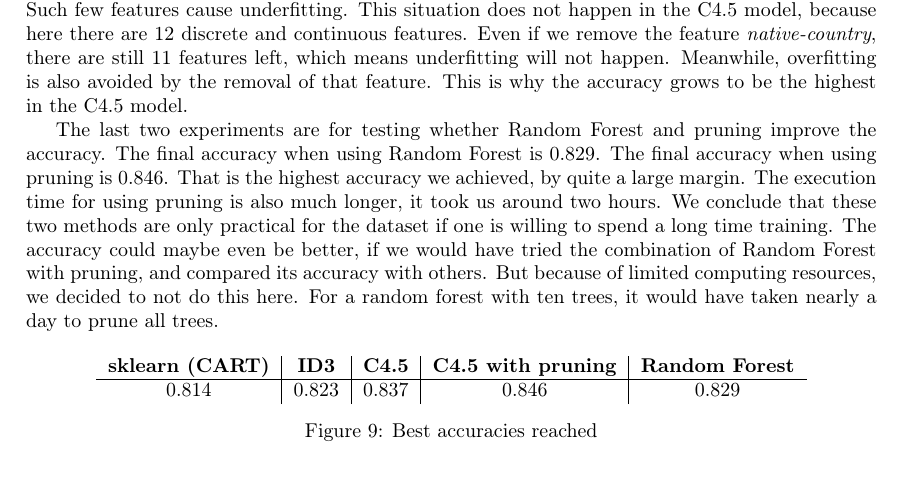
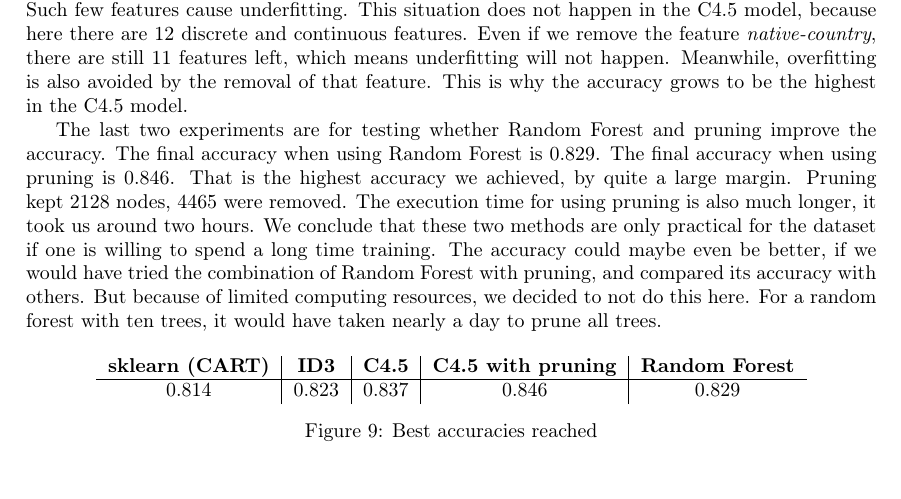
Before and after one commit to florian/decision-trees, a LaTeX document (Report/report.tex): part of page 9 of 9, cut so that both start at the same text. Compiled offline with pdfLaTeX.

Commit message:
Add pruning stats

```diff
--- a/Report/report.tex
+++ b/Report/report.tex
@@ -332,7 +332,7 @@ Compared to the corresponding accuracies in Figure \ref{fig:id3c45all}, the accu
 
 The third experiment is directly removing the feature \emph{native country}, because this feature includes 41 kind of values in the dataset. With so many detailed values, the model can easily overfit. After we removed it, the accuracy of the decision tree built by ID3 dropped to 0.763, but the accuracy of the decision tree built by C4.5 grows to 0.836. The reason why the accuracy drops in the ID3 tree can probably be that the number of discrete features is only eight, including the feature \emph{native-country}. When we removed the feature \emph{native-country}, there are only seven left. Such few features cause underfitting. This situation does not happen in the C4.5 model, because here there are 12 discrete and continuous features. Even if we remove the feature \emph{native-country}, there are still 11 features left, which means underfitting will not happen. Meanwhile, overfitting is also avoided by the removal of that feature. This is why the accuracy grows to be the highest in the C4.5 model.
 
-The last two experiments are for testing whether Random Forest and pruning improve the accuracy. The final accuracy when using Random Forest is 0.829. The final accuracy when using pruning is 0.846. That is the highest accuracy we achieved, by quite a large margin. The execution time for using pruning is also much longer, it took us around two hours. We conclude that these two methods are only practical for the dataset if one is willing to spend a long time training. The accuracy could maybe even be better, if we would have tried the combination of Random Forest with pruning, and compared its accuracy with others. But because of limited computing resources, we decided to not do this here. For a random forest with ten trees, it would have taken nearly a day to prune all trees.
+The last two experiments are for testing whether Random Forest and pruning improve the accuracy. The final accuracy when using Random Forest is 0.829. The final accuracy when using pruning is 0.846. That is the highest accuracy we achieved, by quite a large margin. Pruning kept 2128 nodes, 4465 were removed. The execution time for using pruning is also much longer, it took us around two hours. We conclude that these two methods are only practical for the dataset if one is willing to spend a long time training. The accuracy could maybe even be better, if we would have tried the combination of Random Forest with pruning, and compared its accuracy with others. But because of limited computing resources, we decided to not do this here. For a random forest with ten trees, it would have taken nearly a day to prune all trees.
 
 \begin{figure}[h]
 	\centering
```
Also changed, not shown: Report/img/titanic-depth2-c45.png, Report/img/titanic-depth2-id3.png.png (deleted), Report/report.pdf, 4 other files.
